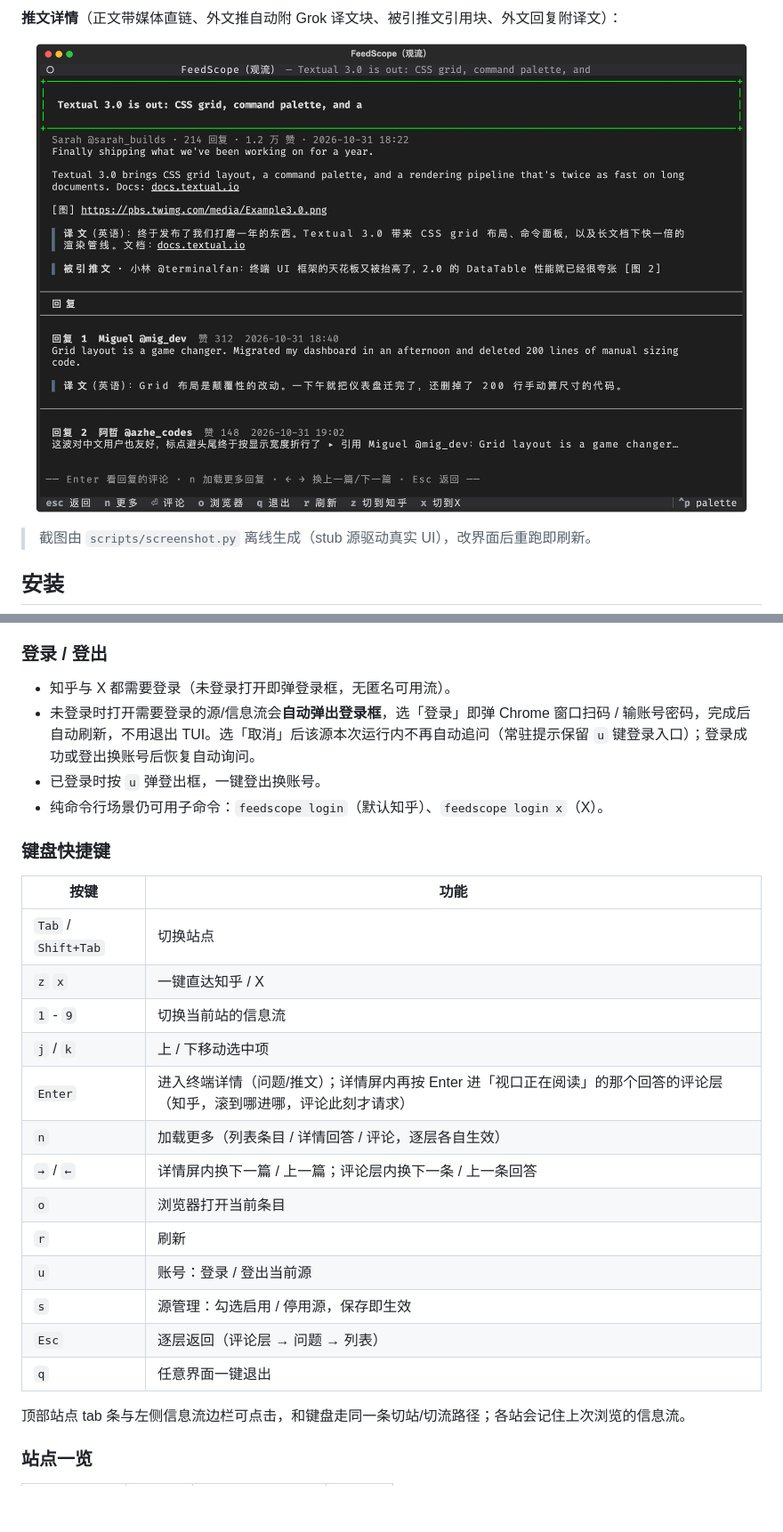
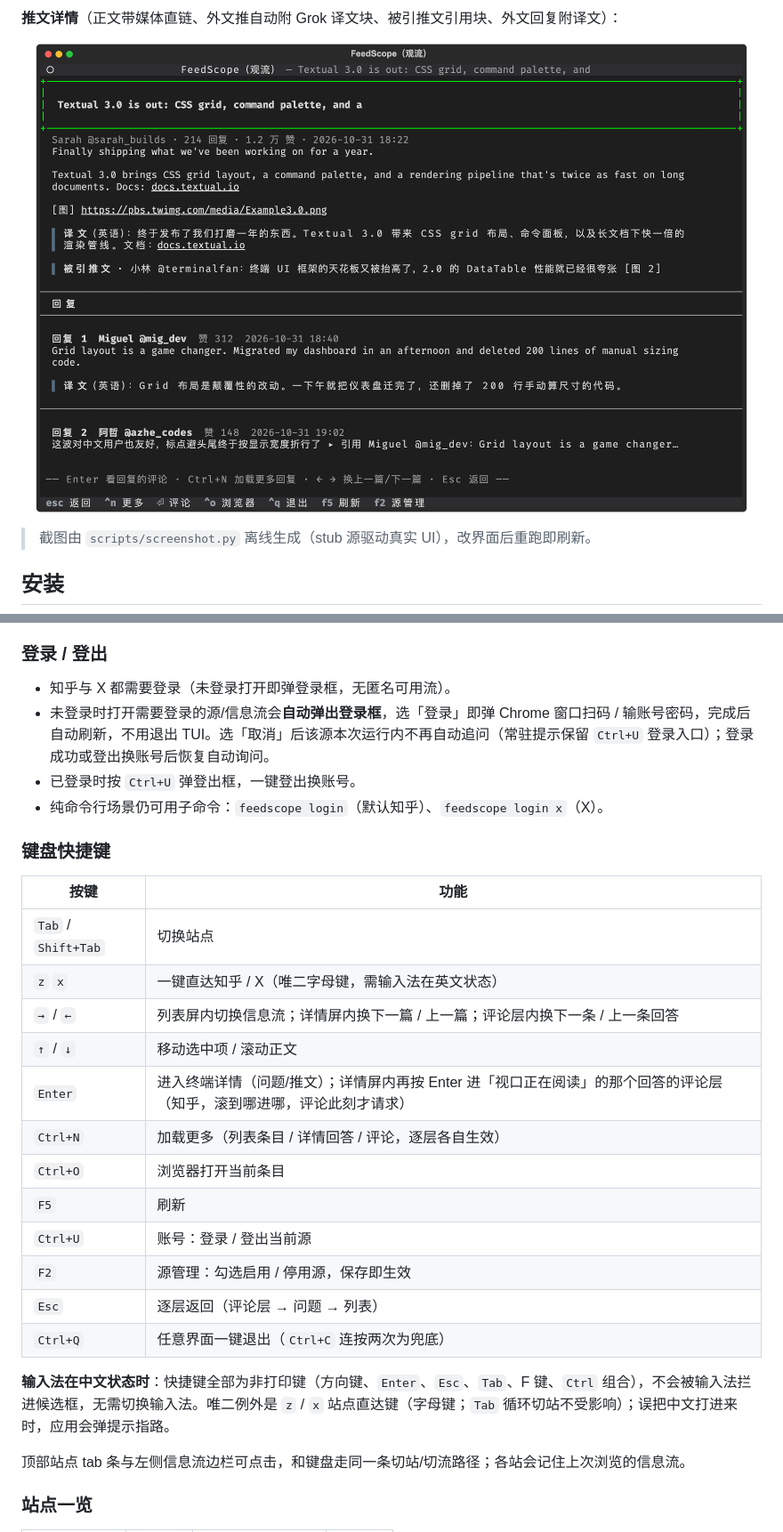
Before and after one commit to howardli/FeedScope, a Markdown page: README.md, 2 parts joined by grey strips. Shown at 89% size. Rendered like a GitHub page; pictures changed too: docs/screenshot-detail.png; blank space fills up the shorter version.

```diff
--- a/README.md
+++ b/README.md
@@ -76,8 +76,8 @@ uv run feedscope        # 等价（项目目录内，开发调试用）
 ### 登录 / 登出
 
 - 知乎与 X 都需要登录（未登录打开即弹登录框，无匿名可用流）。
-- 未登录时打开需要登录的源/信息流会**自动弹出登录框**，选「登录」即弹 Chrome 窗口扫码 / 输账号密码，完成后自动刷新，不用退出 TUI。选「取消」后该源本次运行内不再自动追问（常驻提示保留 `u` 键登录入口）；登录成功或登出换账号后恢复自动询问。
-- 已登录时按 `u` 弹登出框，一键登出换账号。
+- 未登录时打开需要登录的源/信息流会**自动弹出登录框**，选「登录」即弹 Chrome 窗口扫码 / 输账号密码，完成后自动刷新，不用退出 TUI。选「取消」后该源本次运行内不再自动追问（常驻提示保留 `Ctrl+U` 登录入口）；登录成功或登出换账号后恢复自动询问。
+- 已登录时按 `Ctrl+U` 弹登出框，一键登出换账号。
 - 纯命令行场景仍可用子命令：`feedscope login`（默认知乎）、`feedscope login x`（X）。
 
 ### 键盘快捷键
@@ -85,18 +85,19 @@ uv run feedscope        # 等价（项目目录内，开发调试用）
 | 按键 | 功能 |
 | --- | --- |
 | `Tab` / `Shift+Tab` | 切换站点 |
-| `z` `x` | 一键直达知乎 / X |
-| `1` - `9` | 切换当前站的信息流 |
-| `j` / `k` | 上 / 下移动选中项 |
+| `z` `x` | 一键直达知乎 / X（唯二字母键，需输入法在英文状态） |
+| `→` / `←` | 列表屏内切换信息流；详情屏内换下一篇 / 上一篇；评论层内换下一条 / 上一条回答 |
+| `↑` / `↓` | 移动选中项 / 滚动正文 |
 | `Enter` | 进入终端详情（问题/推文）；详情屏内再按 Enter 进「视口正在阅读」的那个回答的评论层（知乎，滚到哪进哪，评论此刻才请求） |
-| `n` | 加载更多（列表条目 / 详情回答 / 评论，逐层各自生效） |
-| `→` / `←` | 详情屏内换下一篇 / 上一篇；评论层内换下一条 / 上一条回答 |
-| `o` | 浏览器打开当前条目 |
-| `r` | 刷新 |
-| `u` | 账号：登录 / 登出当前源 |
-| `s` | 源管理：勾选启用 / 停用源，保存即生效 |
+| `Ctrl+N` | 加载更多（列表条目 / 详情回答 / 评论，逐层各自生效） |
+| `Ctrl+O` | 浏览器打开当前条目 |
+| `F5` | 刷新 |
+| `Ctrl+U` | 账号：登录 / 登出当前源 |
+| `F2` | 源管理：勾选启用 / 停用源，保存即生效 |
 | `Esc` | 逐层返回（评论层 → 问题 → 列表） |
-| `q` | 任意界面一键退出 |
+| `Ctrl+Q` | 任意界面一键退出（`Ctrl+C` 连按两次为兜底） |
+
+**输入法在中文状态时**：快捷键全部为非打印键（方向键、`Enter`、`Esc`、`Tab`、F 键、`Ctrl` 组合），不会被输入法拦进候选框，无需切换输入法。唯二例外是 `z` / `x` 站点直达键（字母键；`Tab` 循环切站不受影响）；误把中文打进来时，应用会弹提示指路。
 
 顶部站点 tab 条与左侧信息流边栏可点击，和键盘走同一条切站/切流路径；各站会记住上次浏览的信息流。
 
```
Also changed, not shown: other parts of README.md (+4 -4 lines), docs/screenshot-x.png, docs/screenshot-zhihu.png, 9 other files.
